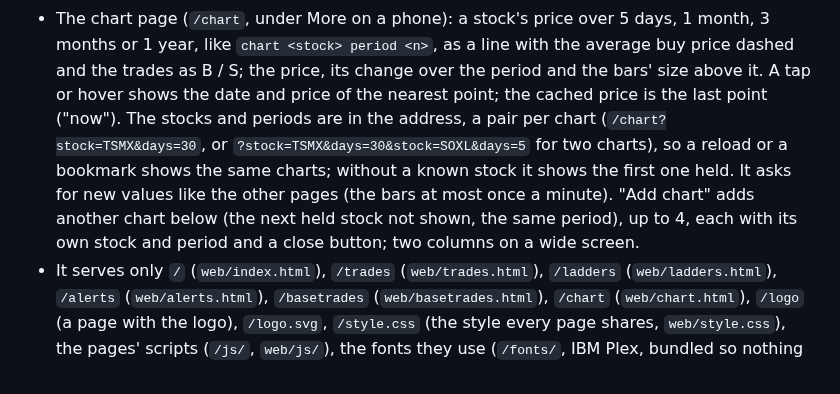
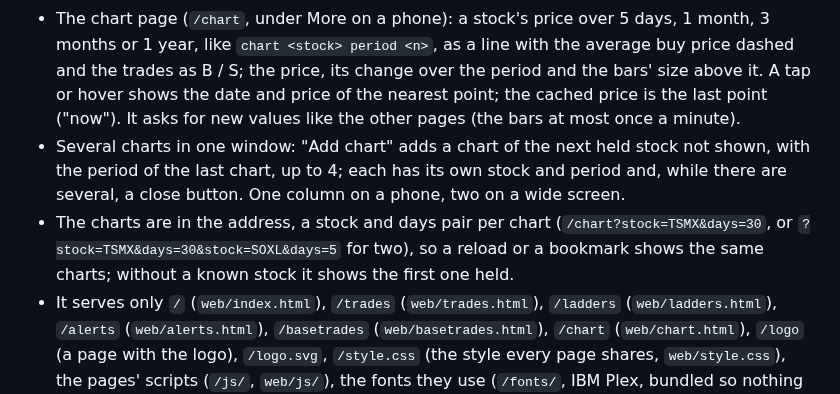
Before and after one commit to serjhnn/nx-sig, a Markdown page: README.md, the part around the change. GitHub-like rendering.

```diff
--- a/README.md
+++ b/README.md
@@ -624,15 +624,16 @@ other packages than the shell's). Open the address in a browser on the same devi
   as a line with the average buy price dashed and the trades as B / S;
   the price, its change over the period and the bars' size above it. A
   tap or hover shows the date and price of the nearest point; the
-  cached price is the last point ("now"). The stocks and periods are in
-  the address, a pair per chart (`/chart?stock=TSMX&days=30`, or
-  `?stock=TSMX&days=30&stock=SOXL&days=5` for two charts), so a reload
-  or a bookmark shows the same charts; without a known stock it shows
-  the first one held. It asks for new values like the other pages (the
-  bars at most once a minute). "Add chart" adds another chart below
-  (the next held stock not shown, the same period), up to 4, each with
-  its own stock and period and a close button; two columns on a wide
-  screen.
+  cached price is the last point ("now"). It asks for new values like
+  the other pages (the bars at most once a minute).
+- Several charts in one window: "Add chart" adds a chart of the next
+  held stock not shown, with the period of the last chart, up to 4; each
+  has its own stock and period and, while there are several, a close
+  button. One column on a phone, two on a wide screen.
+- The charts are in the address, a stock and days pair per chart
+  (`/chart?stock=TSMX&days=30`, or `?stock=TSMX&days=30&stock=SOXL&days=5`
+  for two), so a reload or a bookmark shows the same charts; without a
+  known stock it shows the first one held.
 - It serves only `/` (`web/index.html`), `/trades` (`web/trades.html`),
   `/ladders` (`web/ladders.html`), `/alerts` (`web/alerts.html`), `/basetrades`
   (`web/basetrades.html`), `/chart` (`web/chart.html`), `/logo`
```
Also changed, not shown: TODO.md (+6 -7 lines), WEB_PLAN.md (+8 -4 lines).
